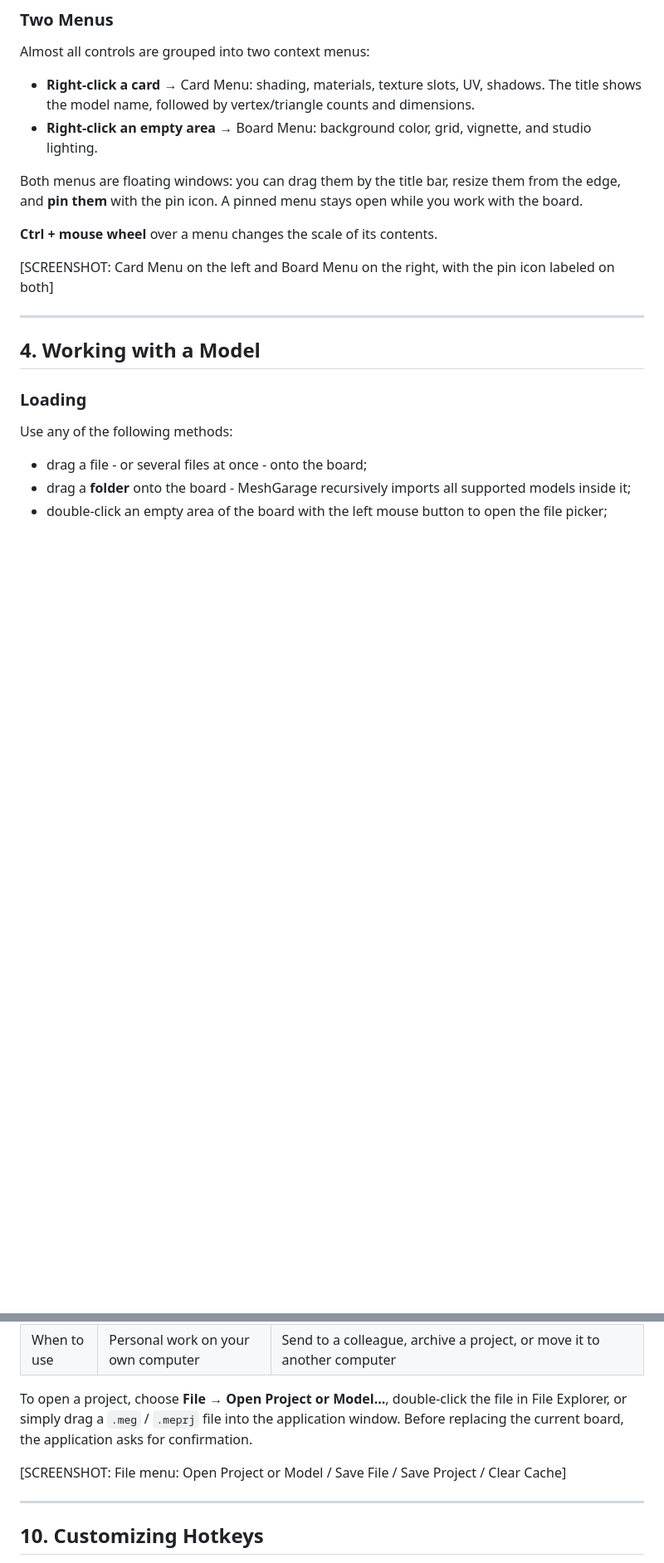
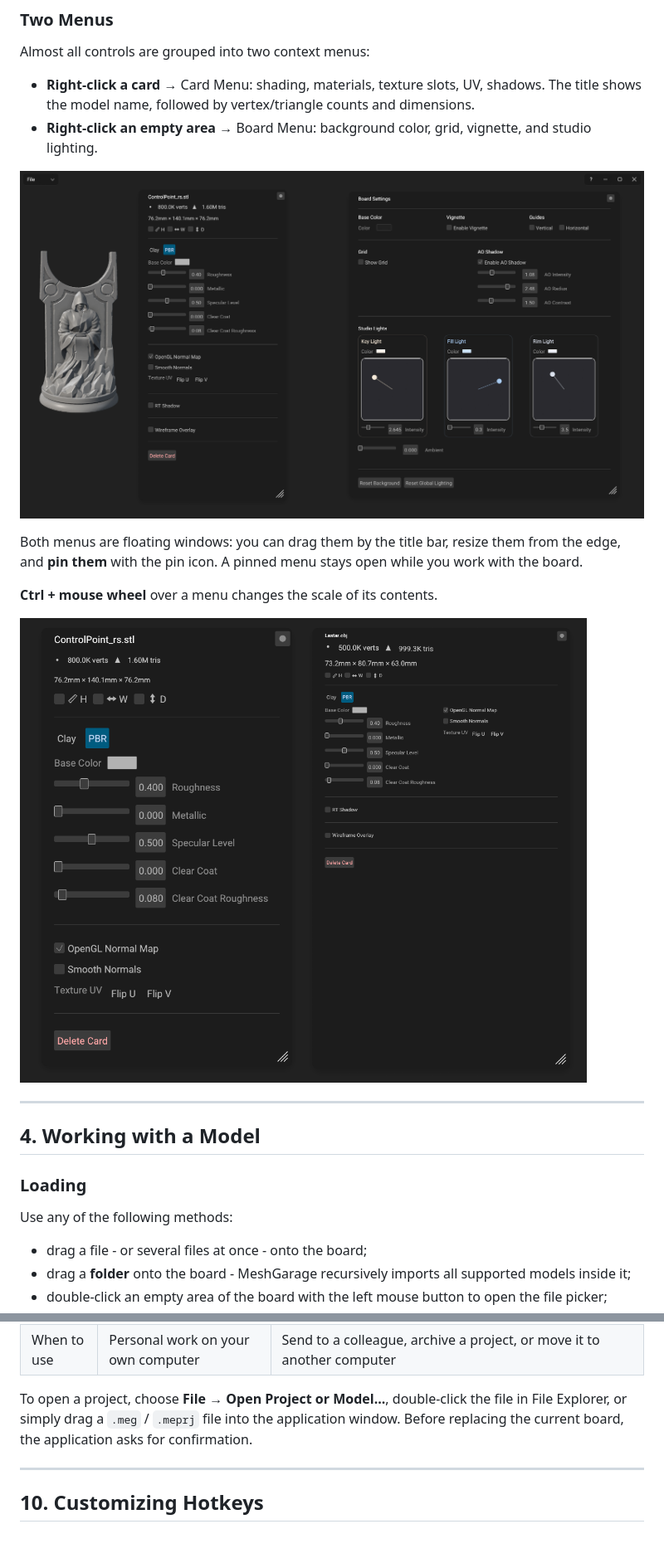
Before and after one commit to SRJ-v2/MeshGarage, a Markdown page: docs/USER_GUIDE_EN.md, 2 parts joined by grey strips. Shown at 83% size. GitHub-like rendering; blank space fills up the shorter version.

Commit message:
Enhance user guide with images and clarifications
Added images and updated instructions in the user guide.

```diff
--- a/docs/USER_GUIDE_EN.md
+++ b/docs/USER_GUIDE_EN.md
@@ -136,11 +139,15 @@ Almost all controls are grouped into two context menus:
 - **Right-click a card** → Card Menu: shading, materials, texture slots, UV, shadows. The title shows the model name, followed by vertex/triangle counts and dimensions.
 - **Right-click an empty area** → Board Menu: background color, grid, vignette, and studio lighting.
 
+![MeshGarage main board](images/Menuts.png)
+
+
 Both menus are floating windows: you can drag them by the title bar, resize them from the edge, and **pin them** with the pin icon. A pinned menu stays open while you work with the board.
 
 **Ctrl + mouse wheel** over a menu changes the scale of its contents.
 
-[SCREENSHOT: Card Menu on the left and Board Menu on the right, with the pin icon labeled on both]
+![MeshGarage main board](images/Size_Menu.png)
+
 
 ---
 
@@ -366,7 +391,6 @@ Open the menu by clicking **File** in the upper-left corner.
 
 To open a project, choose **File → Open Project or Model...**, double-click the file in File Explorer, or simply drag a `.meg` / `.meprj` file into the application window. Before replacing the current board, the application asks for confirmation.
 
-[SCREENSHOT: File menu: Open Project or Model / Save File / Save Project / Clear Cache]
 
 ---
 
```
Also changed, not shown: other parts of docs/USER_GUIDE_EN.md (+28 -7 lines).
